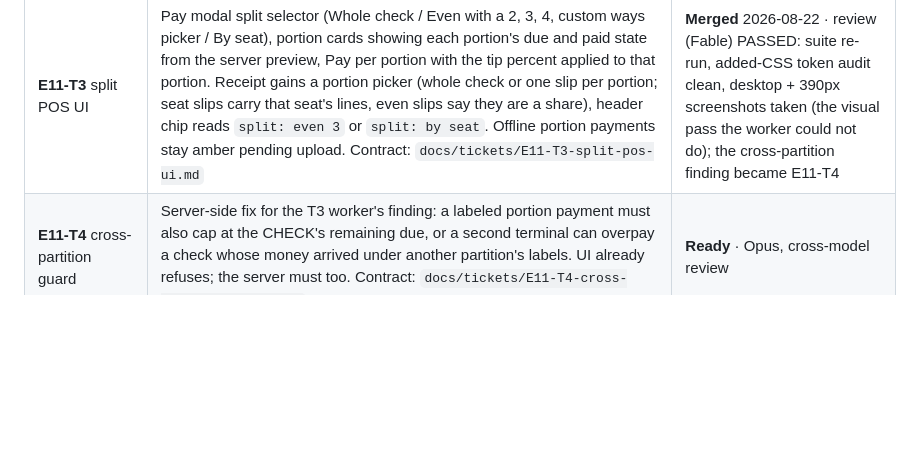
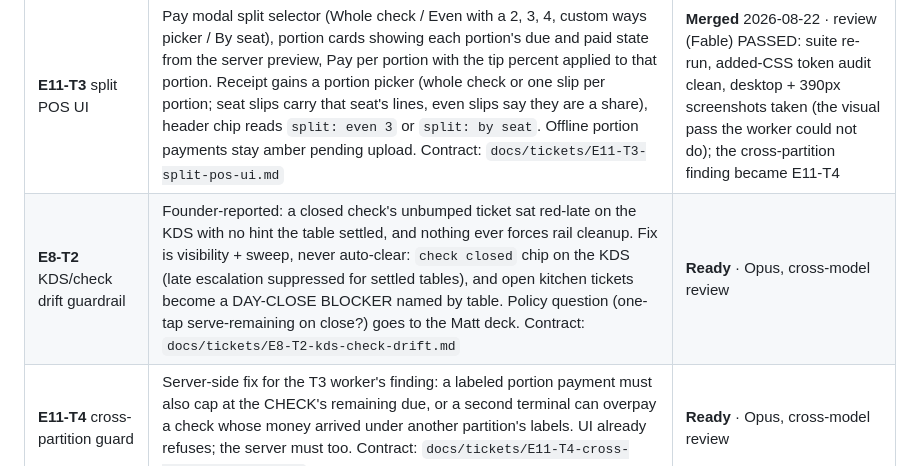
Before and after one commit to saengsawat/RestaurantOS, a Markdown page: BACKLOG.md, the part around the change. GitHub-like rendering; blank space fills up the shorter version.

```diff
--- a/BACKLOG.md
+++ b/BACKLOG.md
@@ -53,6 +53,7 @@ The authoritative ticket list (master plan §5.5). Currently tracking Phase 0 wo
 | **E11-T1** split domain | Pure `splitCheck` in `app/domain`: `even` (N ways) and `byLines` (seat or item) partitions. Totals computed once, then every component allocated with the E1 largest-remainder allocators, never recomputed per portion. Conservation, row consistency (total = subtotal - discount + tax), non-negativity and determinism are property-tested; refuses ways < 2, wrong-length or non-dense assignments, byLines on an empty check. Contract: `docs/tickets/E11-T1-split-domain.md` | **Merged** 2026-08-20 · cross-model review (Fable) PASSED: independent test run, allocator-bound proofs re-verified, scope clean |
 | **E11-T2** split engine/API | `GET /v1/checks/:id/split?mode=even&ways=N` or `?mode=bySeat`: portions with label, seats, every money component, paid and due, computed on read (nothing stored). bySeat gives a portion only to seats holding non-voided lines, per T1's dense-assignment note. Labeled payments settle a portion and are refused past its remaining due plus tip; the check still closes only on TOTAL payments covering the total. Engine does no portion arithmetic: `splitCheck` does the money. Contract: `docs/tickets/E11-T2-split-engine-api.md` | **Merged** 2026-08-20 · cross-model review (Fable) PASSED: suites re-run on the branch (104), overpay guard and empty-seat handling verified against the contract |
 | **E11-T3** split POS UI | Pay modal split selector (Whole check / Even with a 2, 3, 4, custom ways picker / By seat), portion cards showing each portion's due and paid state from the server preview, Pay per portion with the tip percent applied to that portion. Receipt gains a portion picker (whole check or one slip per portion; seat slips carry that seat's lines, even slips say they are a share), header chip reads `split: even 3` or `split: by seat`. Offline portion payments stay amber pending upload. Contract: `docs/tickets/E11-T3-split-pos-ui.md` | **Merged** 2026-08-22 · review (Fable) PASSED: suite re-run, added-CSS token audit clean, desktop + 390px screenshots taken (the visual pass the worker could not do); the cross-partition finding became E11-T4 |
+| **E8-T2** KDS/check drift guardrail | Founder-reported: a closed check's unbumped ticket sat red-late on the KDS with no hint the table settled, and nothing ever forces rail cleanup. Fix is visibility + sweep, never auto-clear: `check closed` chip on the KDS (late escalation suppressed for settled tables), and open kitchen tickets become a DAY-CLOSE BLOCKER named by table. Policy question (one-tap serve-remaining on close?) goes to the Matt deck. Contract: `docs/tickets/E8-T2-kds-check-drift.md` | **Ready** · Opus, cross-model review |
 | **E11-T4** cross-partition guard | Server-side fix for the T3 worker's finding: a labeled portion payment must also cap at the CHECK's remaining due, or a second terminal can overpay a check whose money arrived under another partition's labels. UI already refuses; the server must too. Contract: `docs/tickets/E11-T4-cross-partition-guard.md` | **Ready** · Opus, cross-model review |
 | **E19-T1** insights core | Server attribution (checks.server_id from the device session, party.cleared_at at close) + `/v1/insights/servers` and `/v1/insights/heatmap` read APIs with conservation tests. Contract: `docs/tickets/E19-T1-insights-core.md`. SEQUENCING: not concurrent with E11-T2 (both edit engine.ts) | **Ready** · Opus, cross-model review |
 | **E19-T2** insights page | `/insights` screen: tonight-at-a-glance tiles, server scorecard with course bars + detail popover, hour x day heatmap. Contract: `docs/tickets/E19-T2-insights-page.md` | Ready after E19-T1 · Sonnet or Codex (D17) |
```
Also changed, not shown: STATUS.md (+1 -1 lines), docs/tickets/E8-T2-kds-check-drift.md (added, +57 -0 lines).
